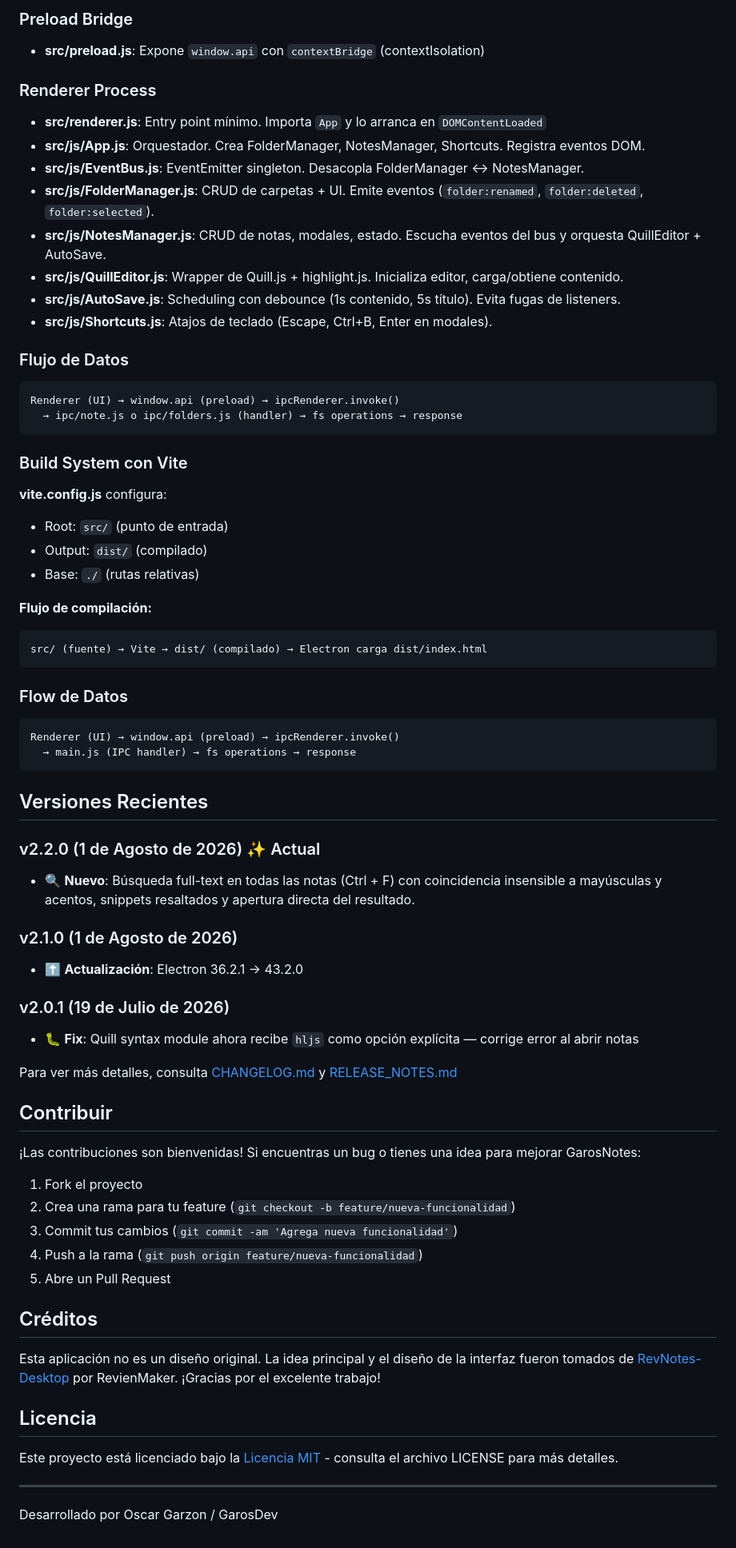
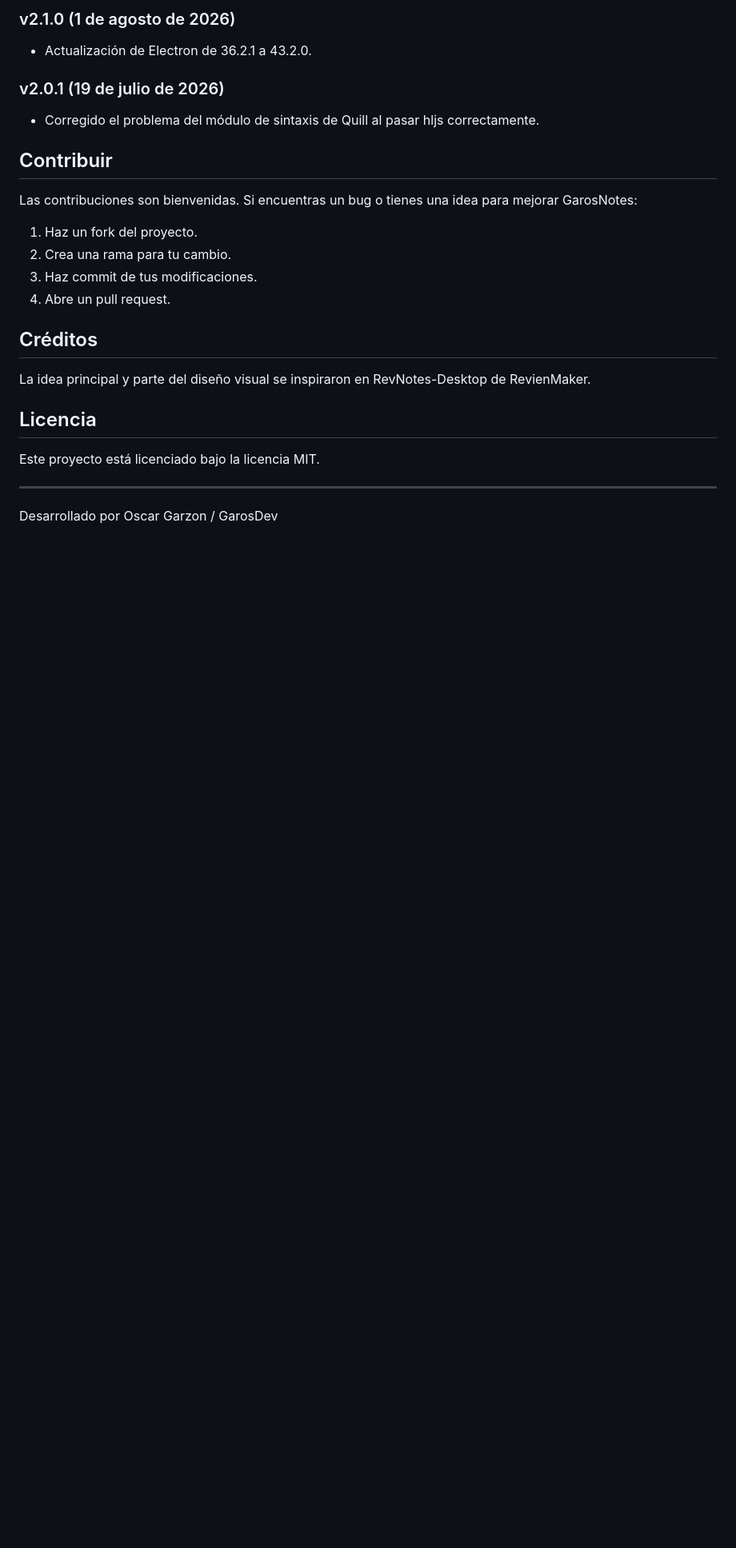
Before and after one commit to GAROS01/GarosNotes, a Markdown page: README.md, the part around one of its changes. Shown at 80% size. GitHub-like rendering; blank space fills up the shorter version.

````diff
--- a/README.md
+++ b/README.md
@@ -208,72 +171,26 @@ La aplicación sigue una arquitectura modular basada en Electron con comunicaci
 
-### Preload Bridge
-- **src/preload.js**: Expone `window.api` con `contextBridge` (contextIsolation)
+### v2.1.0 (1 de agosto de 2026)
+- Actualización de Electron de 36.2.1 a 43.2.0.
 
-### Renderer Process
-- **src/renderer.js**: Entry point mínimo. Importa `App` y lo arranca en `DOMContentLoaded`
-- **src/js/App.js**: Orquestador. Crea FolderManager, NotesManager, Shortcuts. Registra eventos DOM.
-- **src/js/EventBus.js**: EventEmitter singleton. Desacopla FolderManager ↔ NotesManager.
-- **src/js/FolderManager.js**: CRUD de carpetas + UI. Emite eventos (`folder:renamed`, `folder:deleted`, `folder:selected`).
-- **src/js/NotesManager.js**: CRUD de notas, modales, estado. Escucha eventos del bus y orquesta QuillEditor + AutoSave.
-- **src/js/QuillEditor.js**: Wrapper de Quill.js + highlight.js. Inicializa editor, carga/obtiene contenido.
-- **src/js/AutoSave.js**: Scheduling con debounce (1s contenido, 5s título). Evita fugas de listeners.
-- **src/js/Shortcuts.js**: Atajos de teclado (Escape, Ctrl+B, Enter en modales).
-
-### Flujo de Datos
-```
-Renderer (UI) → window.api (preload) → ipcRenderer.invoke()
-  → ipc/note.js o ipc/folders.js (handler) → fs operations → response
-```
-
-### Build System con Vite
-
-**vite.config.js** configura:
-- Root: `src/` (punto de entrada)
-- Output: `dist/` (compilado)
-- Base: `./` (rutas relativas)
-
-**Flujo de compilación:**
-```
-src/ (fuente) → Vite → dist/ (compilado) → Electron carga dist/index.html
-```
-
-### Flow de Datos
-
-```
-Renderer (UI) → window.api (preload) → ipcRenderer.invoke()
-  → main.js (IPC handler) → fs operations → response
-```
-
-## Versiones Recientes
-
-### v2.2.0 (1 de Agosto de 2026) ✨ Actual
-- 🔍 **Nuevo**: Búsqueda full-text en todas las notas (Ctrl + F) con coincidencia insensible a mayúsculas y acentos, snippets resaltados y apertura directa del resultado.
-
-### v2.1.0 (1 de Agosto de 2026)
-- ⬆️ **Actualización**: Electron 36.2.1 → 43.2.0
-
-### v2.0.1 (19 de Julio de 2026)
-- 🐛 **Fix**: Quill syntax module ahora recibe `hljs` como opción explícita — corrige error al abrir notas
-
-Para ver más detalles, consulta [CHANGELOG.md](CHANGELOG.md) y [RELEASE_NOTES.md](RELEASE_NOTES.md)
+### v2.0.1 (19 de julio de 2026)
+- Corregido el problema del módulo de sintaxis de Quill al pasar hljs correctamente.
 
 ## Contribuir
 
-¡Las contribuciones son bienvenidas! Si encuentras un bug o tienes una idea para mejorar GarosNotes:
+Las contribuciones son bienvenidas. Si encuentras un bug o tienes una idea para mejorar GarosNotes:
 
-1. Fork el proyecto
-2. Crea una rama para tu feature (`git checkout -b feature/nueva-funcionalidad`)
-3. Commit tus cambios (`git commit -am 'Agrega nueva funcionalidad'`)
-4. Push a la rama (`git push origin feature/nueva-funcionalidad`)
-5. Abre un Pull Request
+1. Haz un fork del proyecto.
+2. Crea una rama para tu cambio.
+3. Haz commit de tus modificaciones.
+4. Abre un pull request.
 
 ## Créditos
 
-Esta aplicación no es un diseño original. La idea principal y el diseño de la interfaz fueron tomados de [RevNotes-Desktop](https://github.com/RevienMaker/RevNotes-Desktop) por RevienMaker. ¡Gracias por el excelente trabajo!
+La idea principal y parte del diseño visual se inspiraron en RevNotes-Desktop de RevienMaker.
 
 ## Licencia
 
-Este proyecto está licenciado bajo la [Licencia MIT](LICENSE) - consulta el archivo LICENSE para más detalles.
+Este proyecto está licenciado bajo la licencia MIT.
 
 ---
 
````
Also changed, not shown: other parts of README.md (+105 -142 lines).
